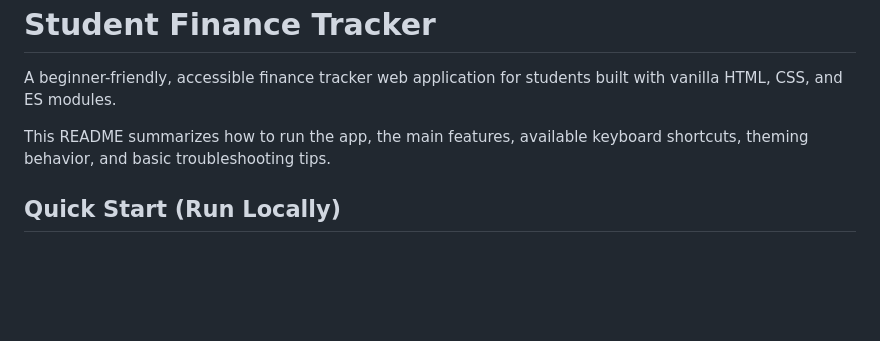
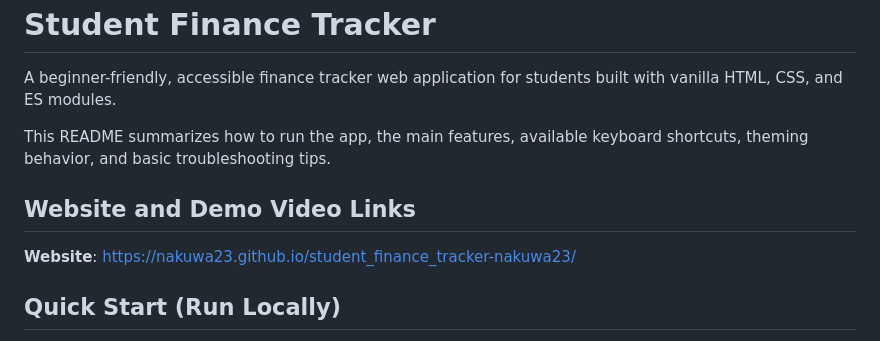
Before and after one commit to nakuwa23/student_finance_tracker-nakuwa23, a Markdown page: README.md, the part around the change. Drawn GitHub-style; blank space fills up the shorter version.

```diff
--- a/README.md
+++ b/README.md
@@ -4,6 +4,9 @@ A beginner-friendly, accessible finance tracker web application for students bui
 
 This README summarizes how to run the app, the main features, available keyboard shortcuts, theming behavior, and basic troubleshooting tips.
 
+## Website and Demo Video Links
+
+**Website**: https://nakuwa23.github.io/student_finance_tracker-nakuwa23/
 ## Quick Start (Run Locally)
 
 The app uses ES module imports and must be served over HTTP. From the project root run one of the following in PowerShell:
```
